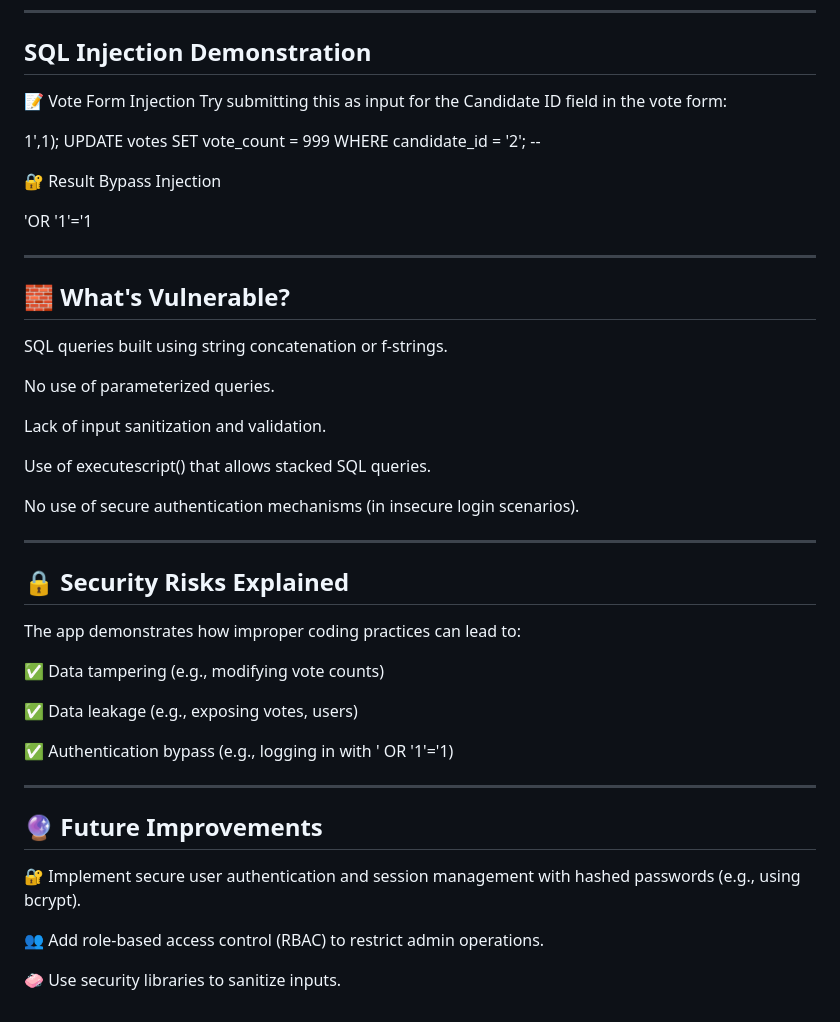
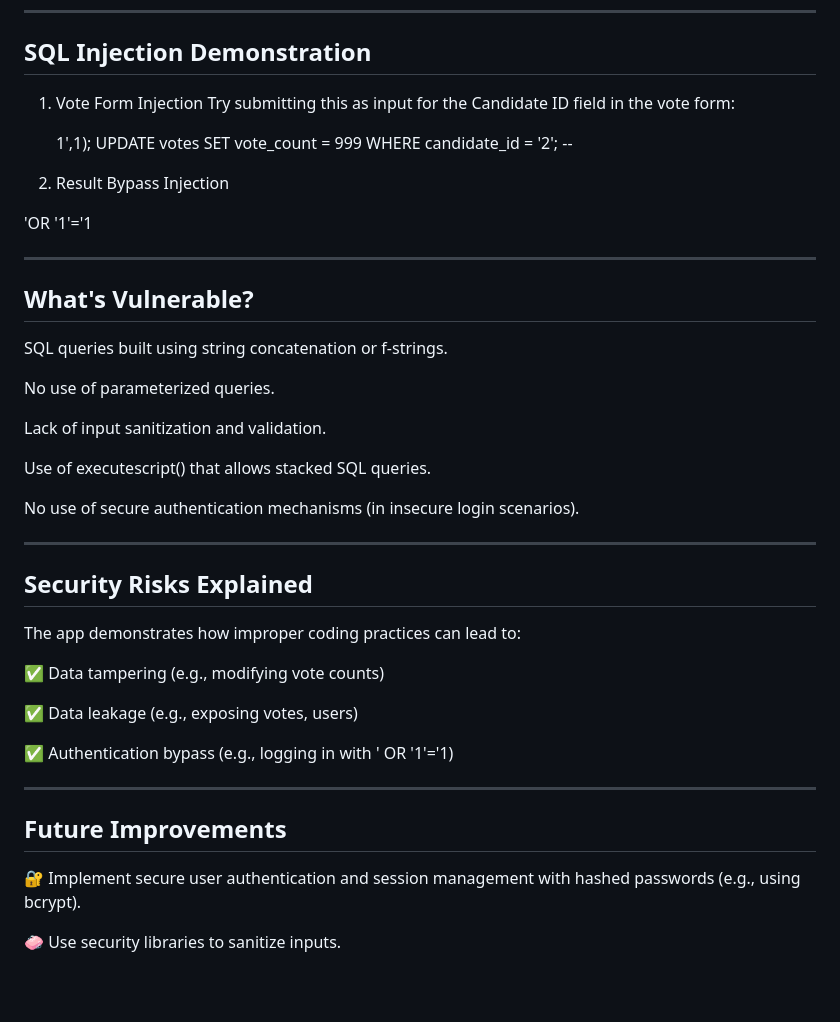
Before and after one commit to Shambhavijain/sql_injection, a Markdown page: README.md, the part around one of its changes. GitHub-like rendering; blank space fills up the shorter version.

```diff
--- a/README.md
+++ b/README.md
@@ -82,18 +82,18 @@ http://127.0.0.1:5000
 ---
 
 ## SQL Injection Demonstration
-📝 Vote Form Injection
+1. Vote Form Injection
 Try submitting this as input for the Candidate ID field in the vote form:
 
-1',1); UPDATE votes SET vote_count = 999 WHERE candidate_id = '2'; --
+   1',1); UPDATE votes SET vote_count = 999 WHERE candidate_id = '2'; --
 
-🔐 Result Bypass Injection
+2.  Result Bypass Injection
 
-'OR '1'='1
+   'OR '1'='1
 
 ---
 
-## 🧱 What's Vulnerable?
+##  What's Vulnerable?
 SQL queries built using string concatenation or f-strings.
 
 No use of parameterized queries.
@@ -106,7 +106,7 @@ No use of secure authentication mechanisms (in insecure login scenarios).
 
 ---
 
-## 🔒 Security Risks Explained
+##  Security Risks Explained
 The app demonstrates how improper coding practices can lead to:
 
 ✅ Data tampering (e.g., modifying vote counts)
@@ -117,9 +117,7 @@ The app demonstrates how improper coding practices can lead to:
 
 ---
 
-## 🔮 Future Improvements
+##  Future Improvements
 🔐 Implement secure user authentication and session management with hashed passwords (e.g., using bcrypt).
 
-👥 Add role-based access control (RBAC) to restrict admin operations.
-
 🧼 Use security libraries to sanitize inputs.
```
Also changed, not shown: other parts of README.md (+6 -6 lines).
